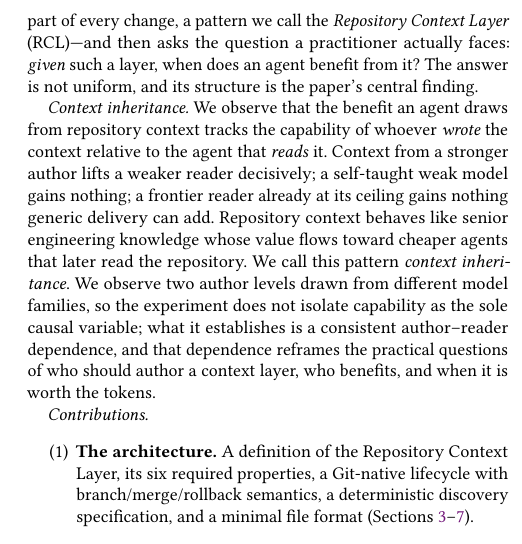
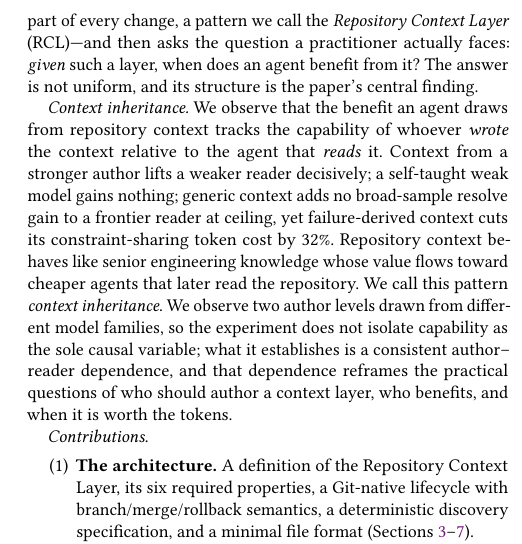
Before and after one commit to getmetatron/context-md, a LaTeX paper (experiment/paper/camera-ready-agenticdev2026/main.tex): part of one column of page 2 of 9, cut so that both start at the same text. Compiled offline with pdfLaTeX.

Commit message:
Clarify frontier ceiling and token benefit

```diff
--- a/experiment/paper/camera-ready-agenticdev2026/main.tex
+++ b/experiment/paper/camera-ready-agenticdev2026/main.tex
@@ -139,8 +139,9 @@ answer is not uniform, and its structure is the paper's central finding.
 \emph{Context inheritance.} We observe that the benefit an agent draws from
 repository context tracks the capability of whoever \emph{wrote} the context
 relative to the agent that \emph{reads} it. Context from a stronger author lifts a
-weaker reader decisively; a self-taught weak model gains nothing; a frontier reader
-already at its ceiling gains nothing generic delivery can add. Repository context
+weaker reader decisively; a self-taught weak model gains nothing; generic context
+adds no broad-sample resolve gain to a frontier reader at ceiling, yet
+failure-derived context cuts its constraint-sharing token cost by 32\%. Repository context
 behaves like senior engineering knowledge whose value flows toward cheaper agents
 that later read the repository. We call this pattern \emph{context inheritance}. We
 observe two author levels drawn from different model families, so the experiment
```
Also changed, not shown: experiment/paper/camera-ready-agenticdev2026/package/main.tex (+3 -2 lines), experiment/paper/camera-ready-agenticdev2026/main.pdf, experiment/paper/camera-ready-agenticdev2026/package/main.pdf, whitepaper/repository-context-layer-paper.pdf.
